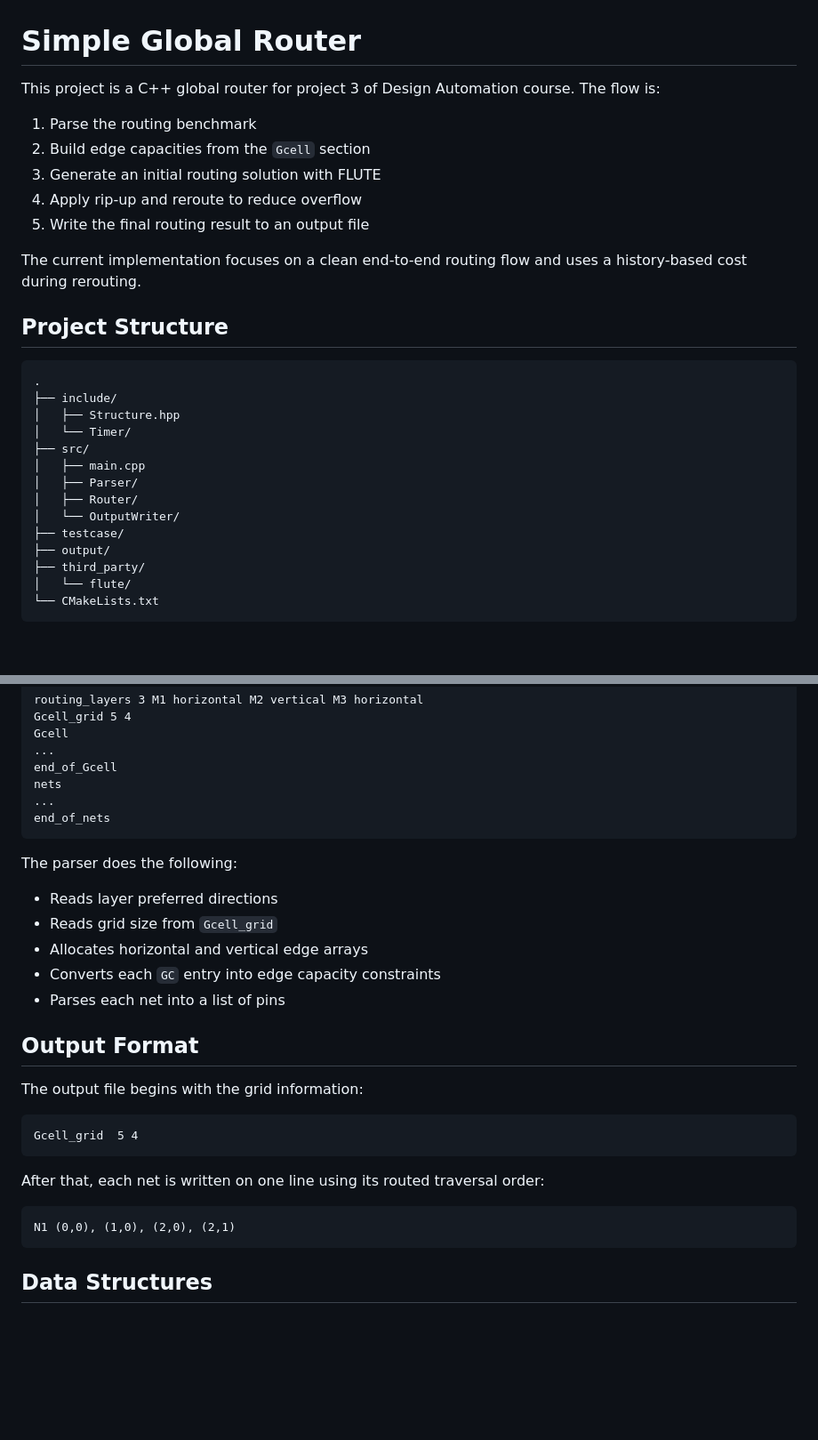
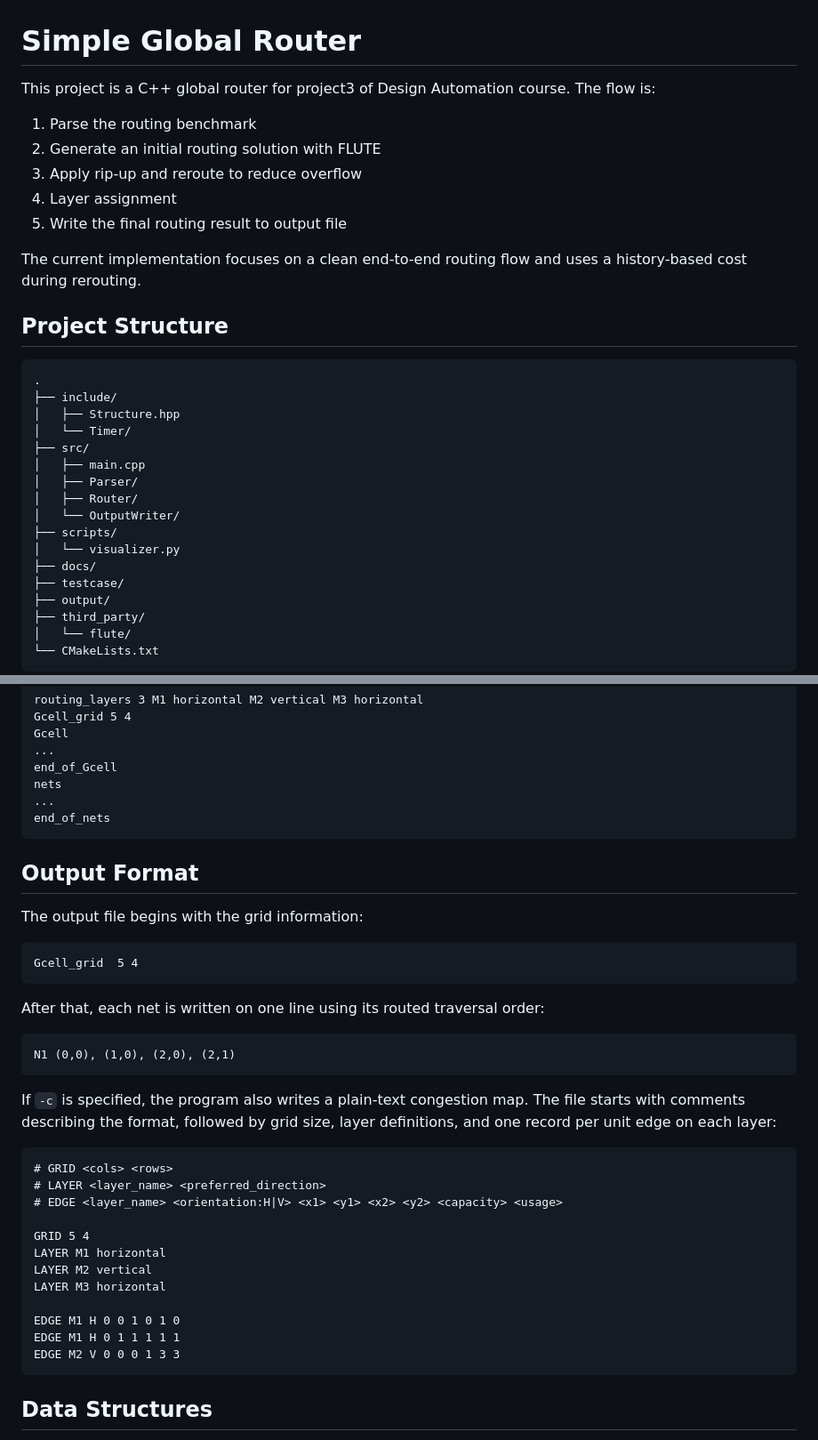
Before and after one commit to William08290829/DA_simple-global-router, a Markdown page: README.md, 2 parts joined by grey strips. Shown at 89% size. GitHub-like rendering; blank space fills up the shorter version.

````diff
--- a/README.md
+++ b/README.md
@@ -1,12 +1,12 @@
 # Simple Global Router
 
-This project is a C++ global router for project 3 of Design Automation course. The flow is:
+This project is a C++ global router for project3 of Design Automation course. The flow is:
 
 1. Parse the routing benchmark
-2. Build edge capacities from the `Gcell` section
-3. Generate an initial routing solution with FLUTE
-4. Apply rip-up and reroute to reduce overflow
-5. Write the final routing result to an output file
+2. Generate an initial routing solution with FLUTE
+3. Apply rip-up and reroute to reduce overflow
+4. Layer assignment
+5. Write the final routing result to output file
 
 The current implementation focuses on a clean end-to-end routing flow and uses a history-based cost during rerouting.
 
@@ -22,6 +22,9 @@ The current implementation focuses on a clean end-to-end routing flow and uses a
 │   ├── Parser/
 │   ├── Router/
 │   └── OutputWriter/
+├── scripts/
+│   └── visualizer.py
+├── docs/
 ├── testcase/
 ├── output/
 ├── third_party/
@@ -133,13 +162,6 @@ nets
 end_of_nets
 ```
 
-The parser does the following:
-
-- Reads layer preferred directions
-- Reads grid size from `Gcell_grid`
-- Allocates horizontal and vertical edge arrays
-- Converts each `GC` entry into edge capacity constraints
-- Parses each net into a list of pins
 
 ## Output Format
 
@@ -154,6 +176,24 @@ After that, each net is written on one line using its routed traversal order:
 ```text
 N1 (0,0), (1,0), (2,0), (2,1)
 ```
+
+If `-c` is specified, the program also writes a plain-text congestion map. The file starts with comments describing the format, followed by grid size, layer definitions, and one record per unit edge on each layer:
+
+```text
+# GRID <cols> <rows>
+# LAYER <layer_name> <preferred_direction>
+# EDGE <layer_name> <orientation:H|V> <x1> <y1> <x2> <y2> <capacity> <usage>
+
+GRID 5 4
+LAYER M1 horizontal
+LAYER M2 vertical
+LAYER M3 horizontal
+
+EDGE M1 H 0 0 1 0 1 0
+EDGE M1 H 0 1 1 1 1 1
+EDGE M2 V 0 0 0 1 3 3
+```
+
 
 ## Data Structures
 
````
Also changed, not shown: other parts of README.md (+33 -7 lines), docs/visualizer_congestion_screenshot.png (added), docs/visualizer_routing_screenshot.png (added), 16 other files.
